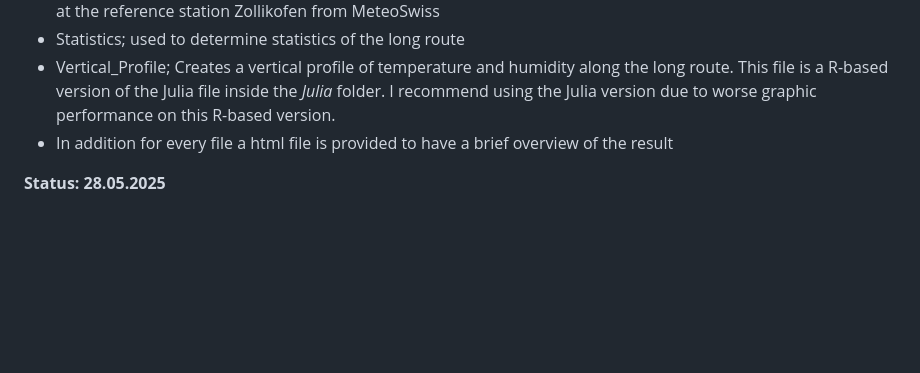
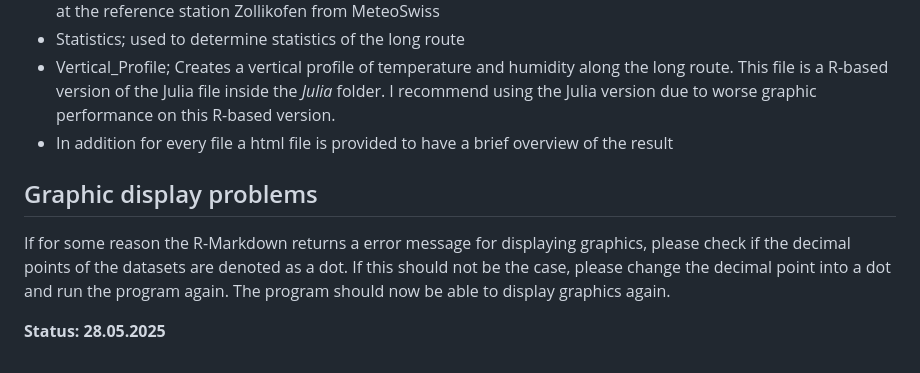
Before and after one commit to VanEend/Bachelorarbeit_Messwagen, a Markdown page: README.md, the part around the change. Drawn GitHub-style; blank space fills up the shorter version.

```diff
--- a/README.md
+++ b/README.md
@@ -103,4 +103,8 @@ This file contains following R Markdown files:
 - Vertical_Profile; Creates a vertical profile of temperature and humidity along the long route. This file is a R-based version of the Julia file inside the *Julia* folder. I recommend using the Julia version due to worse graphic performance on this R-based version.
 - In addition for every file a html file is provided to have a brief overview of the result
 
+## Graphic display problems
+
+If for some reason the R-Markdown returns a error message for displaying graphics, please check if the decimal points of the datasets are denoted as a dot. If this should not be the case, please change the decimal point into a dot and run the program again. The program should now be able to display graphics again.
+
 **Status: 28.05.2025**
```
